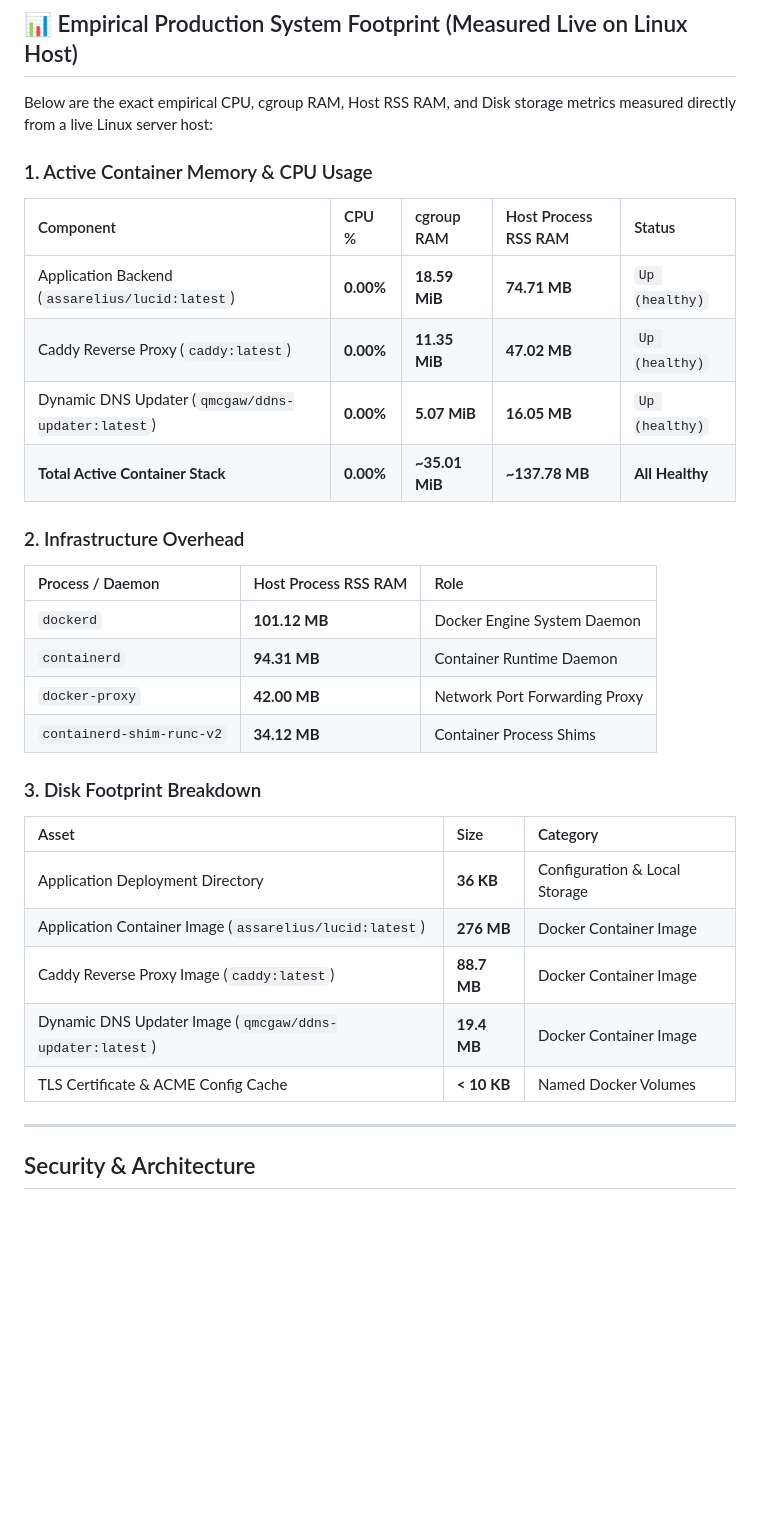
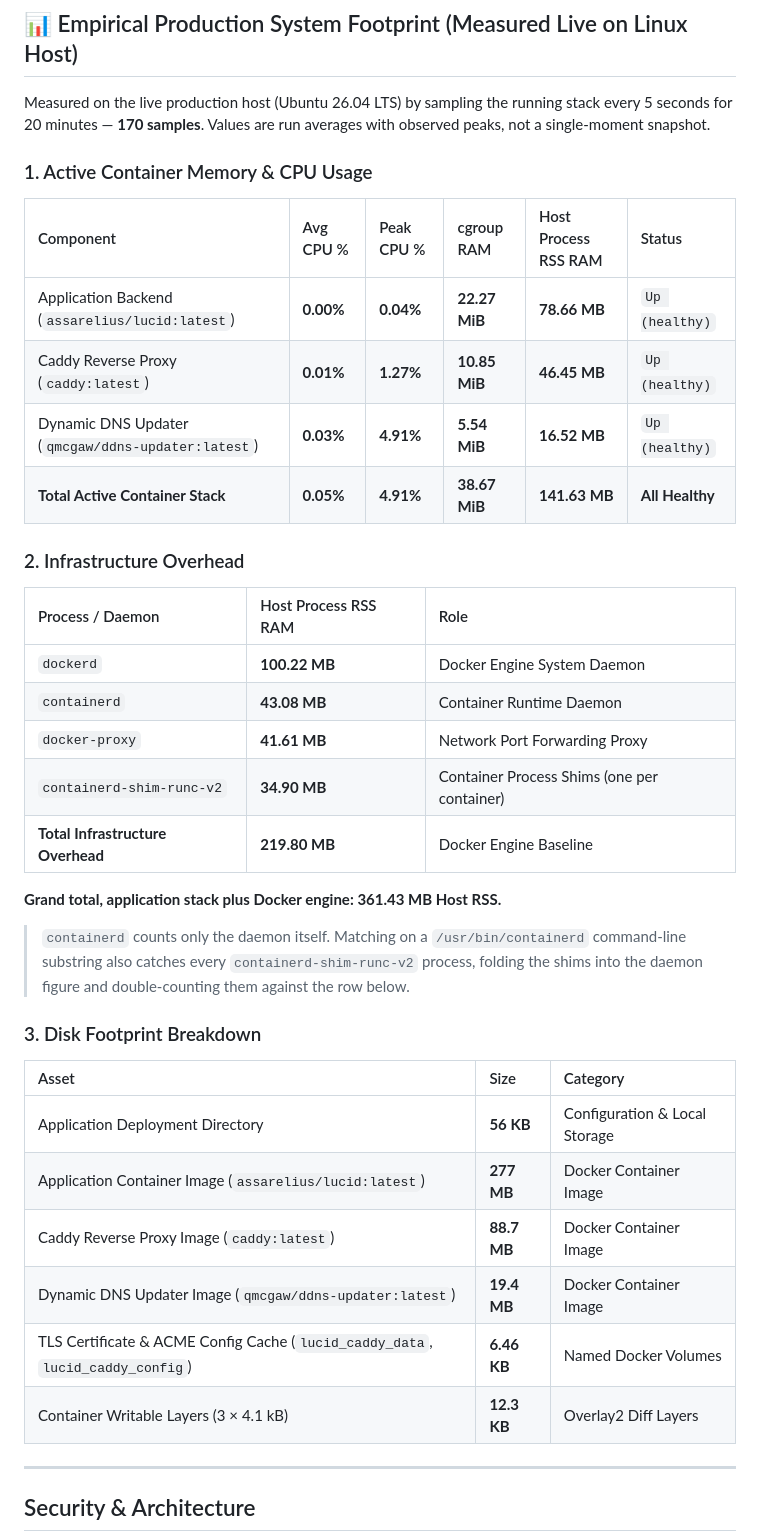
Before and after one commit to Arelius-D/LucID, a Markdown page: README.md, the part around the change. Drawn GitHub-style; blank space fills up the shorter version.

Commit message:
docs(readme): replace snapshot footprint metrics with 20-minute sampled audit
The published figures came from a single docker stats --no-stream snapshot, which reported a flat 0.00% CPU across the stack and could not show peaks. Re-measured on the live production host by sampling every 5s for 20 minutes (170 samples) and reporting run averages alongside observed maxima: ddns actually peaks at 4.91% and caddy at 1.27%.

Memory grew, but only in the application backend: +3.68 MiB cgroup / +3.95 MB RSS. Caddy and the DDNS updater are flat within noise.

The containerd figure drops 94.31 -> 43.08 MB. That is a measurement fix, not a regression: matching processes on a '/usr/bin/containerd' command-line substring also catches every containerd-shim-runc-v2, so the old number folded the shims into the daemon and the shim row counted them a second time. Matching argv0 exactly separates them, and a note in the section records the trap.

Also adds an infrastructure total and a grand total (361.43 MB Host RSS including the Docker engine), which the section never stated, and gives exact volume and writable-layer sizes in place of '< 10 KB'.

```diff
--- a/README.md
+++ b/README.md
@@ -91,35 +91,41 @@ LucID combines zero-trust client cryptography with transport-layer security:
 
 ## 📊 Empirical Production System Footprint (Measured Live on Linux Host)
 
-Below are the exact empirical CPU, cgroup RAM, Host RSS RAM, and Disk storage metrics measured directly from a live Linux server host:
+Measured on the live production host (Ubuntu 26.04 LTS) by sampling the running stack every 5 seconds for 20 minutes — **170 samples**. Values are run averages with observed peaks, not a single-moment snapshot.
 
 ### 1. Active Container Memory & CPU Usage
 
-| Component | CPU % | cgroup RAM | Host Process RSS RAM | Status |
-| :--- | :--- | :--- | :--- | :--- |
-| Application Backend (`assarelius/lucid:latest`) | **0.00%** | **18.59 MiB** | **74.71 MB** | `Up (healthy)` |
-| Caddy Reverse Proxy (`caddy:latest`) | **0.00%** | **11.35 MiB** | **47.02 MB** | `Up (healthy)` |
-| Dynamic DNS Updater (`qmcgaw/ddns-updater:latest`) | **0.00%** | **5.07 MiB** | **16.05 MB** | `Up (healthy)` |
-| **Total Active Container Stack** | **0.00%** | **~35.01 MiB** | **~137.78 MB** | **All Healthy** |
+| Component | Avg CPU % | Peak CPU % | cgroup RAM | Host Process RSS RAM | Status |
+| :--- | :--- | :--- | :--- | :--- | :--- |
+| Application Backend (`assarelius/lucid:latest`) | **0.00%** | **0.04%** | **22.27 MiB** | **78.66 MB** | `Up (healthy)` |
+| Caddy Reverse Proxy (`caddy:latest`) | **0.01%** | **1.27%** | **10.85 MiB** | **46.45 MB** | `Up (healthy)` |
+| Dynamic DNS Updater (`qmcgaw/ddns-updater:latest`) | **0.03%** | **4.91%** | **5.54 MiB** | **16.52 MB** | `Up (healthy)` |
+| **Total Active Container Stack** | **0.05%** | **4.91%** | **38.67 MiB** | **141.63 MB** | **All Healthy** |
 
 ### 2. Infrastructure Overhead
 
 | Process / Daemon | Host Process RSS RAM | Role |
 | :--- | :--- | :--- |
-| `dockerd` | **101.12 MB** | Docker Engine System Daemon |
-| `containerd` | **94.31 MB** | Container Runtime Daemon |
-| `docker-proxy` | **42.00 MB** | Network Port Forwarding Proxy |
-| `containerd-shim-runc-v2` | **34.12 MB** | Container Process Shims |
+| `dockerd` | **100.22 MB** | Docker Engine System Daemon |
+| `containerd` | **43.08 MB** | Container Runtime Daemon |
+| `docker-proxy` | **41.61 MB** | Network Port Forwarding Proxy |
+| `containerd-shim-runc-v2` | **34.90 MB** | Container Process Shims (one per container) |
+| **Total Infrastructure Overhead** | **219.80 MB** | Docker Engine Baseline |
+
+**Grand total, application stack plus Docker engine: 361.43 MB Host RSS.**
+
+> `containerd` counts only the daemon itself. Matching on a `/usr/bin/containerd` command-line substring also catches every `containerd-shim-runc-v2` process, folding the shims into the daemon figure and double-counting them against the row below.
 
 ### 3. Disk Footprint Breakdown
 
 | Asset | Size | Category |
 | :--- | :--- | :--- |
-| Application Deployment Directory | **36 KB** | Configuration & Local Storage |
-| Application Container Image (`assarelius/lucid:latest`) | **276 MB** | Docker Container Image |
+| Application Deployment Directory | **56 KB** | Configuration & Local Storage |
+| Application Container Image (`assarelius/lucid:latest`) | **277 MB** | Docker Container Image |
 | Caddy Reverse Proxy Image (`caddy:latest`) | **88.7 MB** | Docker Container Image |
 | Dynamic DNS Updater Image (`qmcgaw/ddns-updater:latest`) | **19.4 MB** | Docker Container Image |
-| TLS Certificate & ACME Config Cache | **< 10 KB** | Named Docker Volumes |
+| TLS Certificate & ACME Config Cache (`lucid_caddy_data`, `lucid_caddy_config`) | **6.46 KB** | Named Docker Volumes |
+| Container Writable Layers (3 × 4.1 kB) | **12.3 KB** | Overlay2 Diff Layers |
 
 ---
 
```
